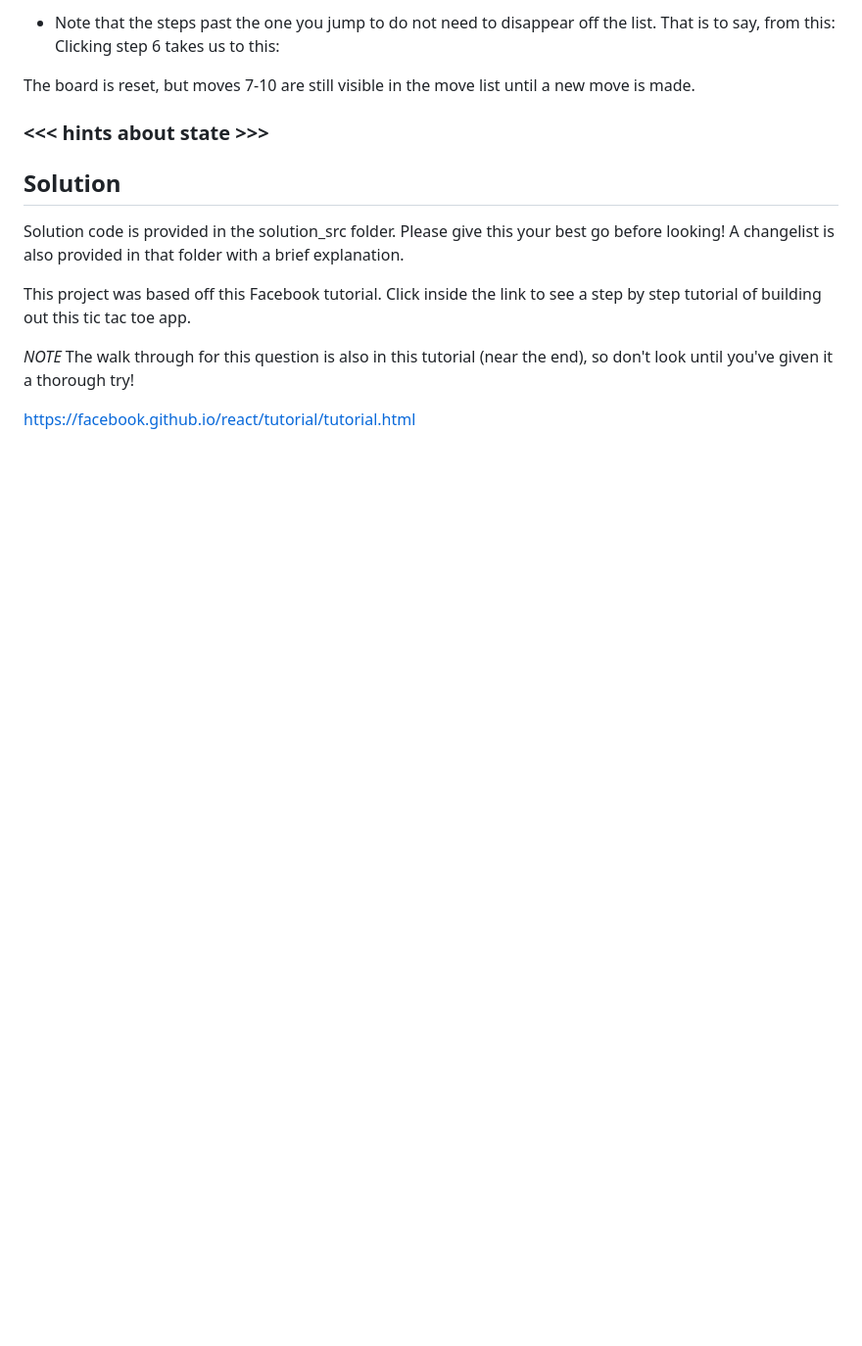
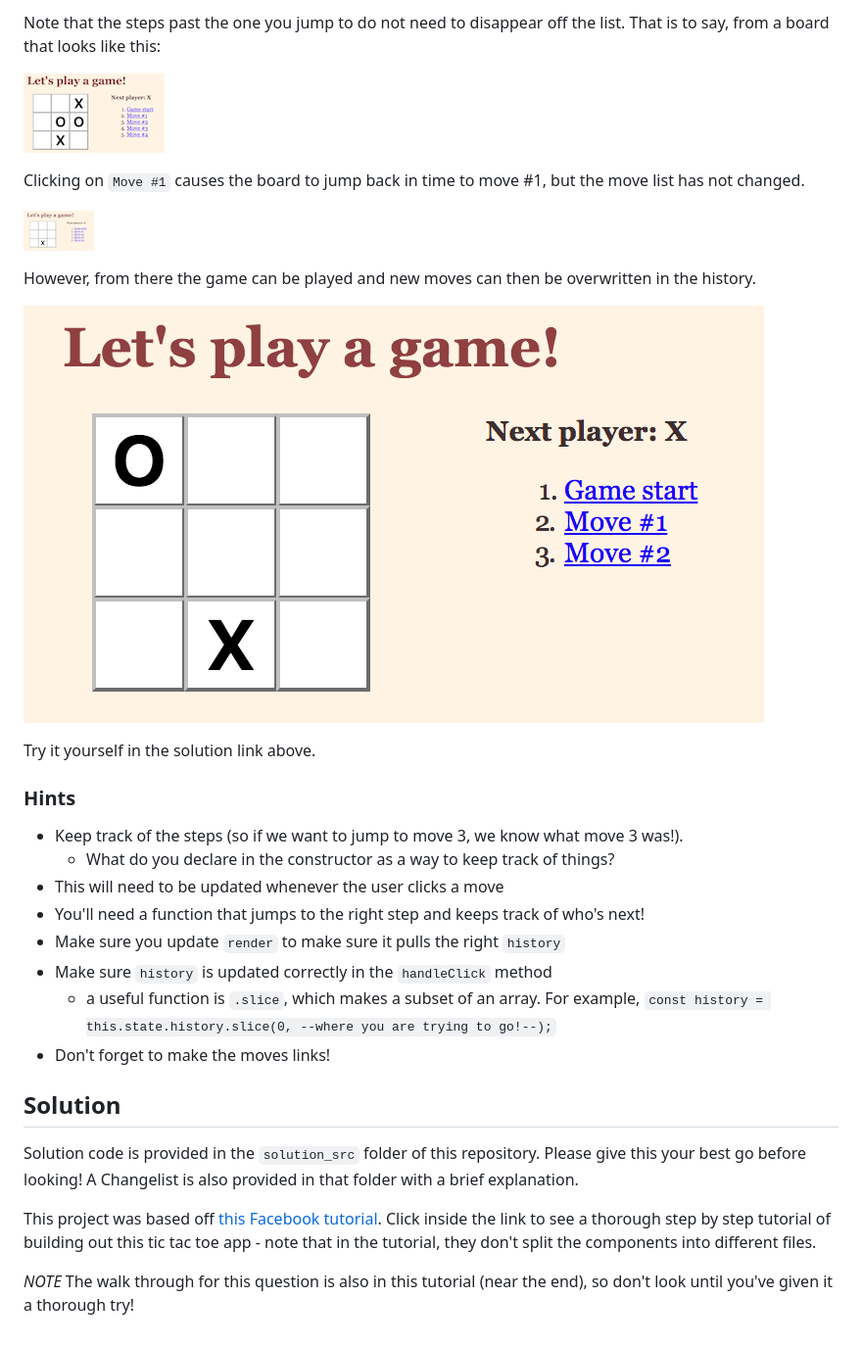
Before and after one commit to tiffanymonroe/tictacReact, a Markdown page: README.md, the part around the change printed below. Shown: that part at 98% size. Rendered like a GitHub page; pictures changed too: board.png (added), board2.png (added), board3.png (added); blank space fills up the shorter version.

```diff
--- a/README.md
+++ b/README.md
@@ -30,19 +30,36 @@ You can see the desired solution here. (link)
 
-- Note that the steps past the one you jump to do not need to disappear off the list. That is to say, from this:
-Clicking step 6 takes us to this:
+Note that the steps past the one you jump to do not need to disappear off the list. That is to say, from a board that looks like this:
 
-The board is reset, but moves 7-10 are still visible in the move list until a new move is made.
+![board](board.png)
+
+Clicking on `Move #1` causes the board to jump back in time to move #1, but the move list has not changed.
+
+![board 2](./board2.png)
+
+However, from there the game can be played and new moves can then be overwritten in the history.
+
+![board 3](./board3.png)
+
+Try it yourself in the solution link above.
 
 
-### <<< hints about state >>>
+### Hints
+- Keep track of the steps (so if we want to jump to move 3, we know what move 3 was!).
+  - What do you declare in the constructor as a way to keep track of things?
+- This will need to be updated whenever the user clicks a move
+- You'll need a function that jumps to the right step and keeps track of who's next!
+- Make sure you update `render` to make sure it pulls the right `history`
+- Make sure `history` is updated correctly in the `handleClick` method
+  -  a useful function is `.slice`, which makes a subset of an array. For example,
+  `const history = this.state.history.slice(0, --where you are trying to go!--);`
+- Don't forget to make the moves links!
 
 
 ## Solution
 
-Solution code is provided in the solution_src folder. Please give this your best go before looking! A changelist is also provided in that folder with a brief explanation.
+Solution code is provided in the `solution_src` folder of this repository. Please give this your best go before looking! A Changelist is also provided in that folder with a brief explanation.
 
-This project was based off this Facebook tutorial. Click inside the link to see a step by step tutorial of building out this tic tac toe app.
+This project was based off [this Facebook tutorial](https://facebook.github.io/react/tutorial/tutorial.html
+). Click inside the link to see a thorough step by step tutorial of building out this tic tac toe app - note that in the tutorial, they don't split the components into different files.
 
 *NOTE* The walk through for this question is also in this tutorial (near the end), so don't look until you've given it a thorough try!
-
-https://facebook.github.io/react/tutorial/tutorial.html
```
Also changed, not shown: other parts of README.md (+2 -2 lines), 13 other files.
